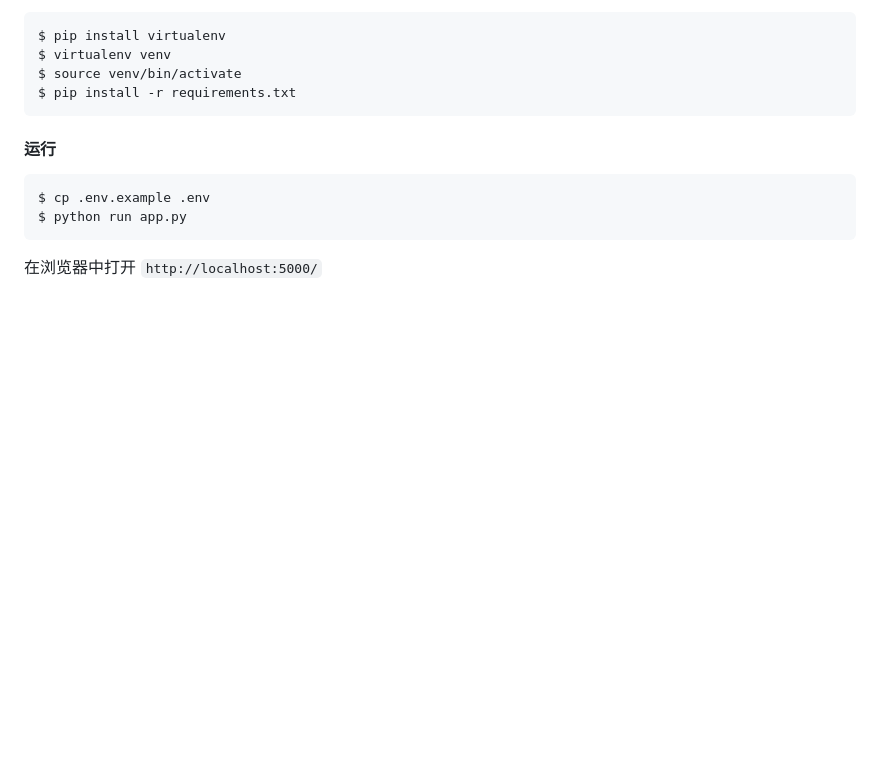
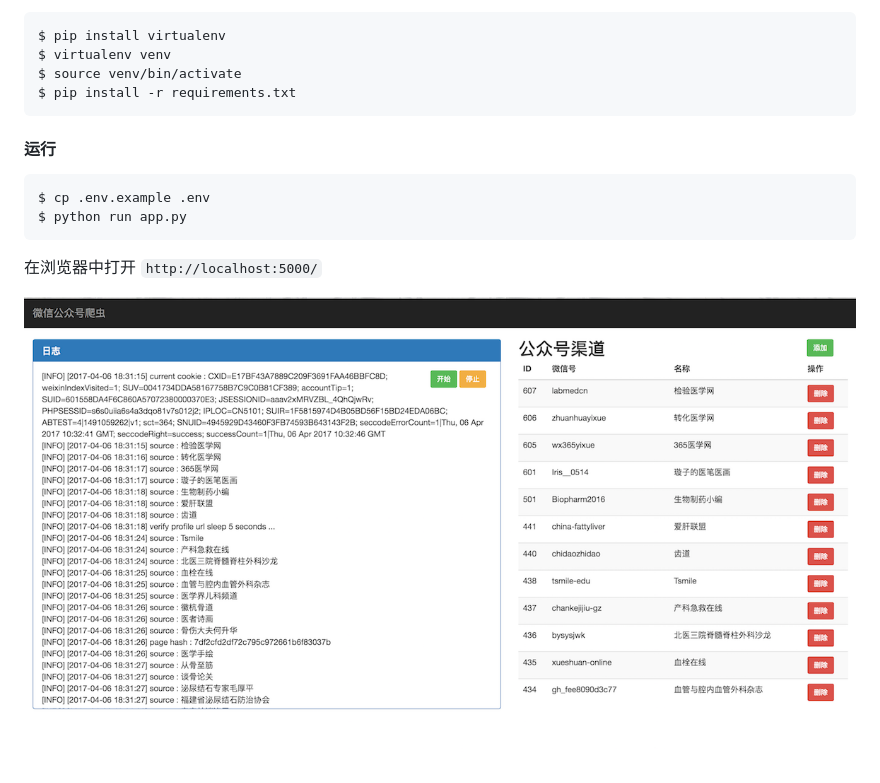
Before and after one commit to chxj1992/weixin-crawler, a Markdown page: README.md, the part around the change. GitHub-like rendering; pictures changed too: screen-shot.png (added); blank space fills up the shorter version.

````diff
--- a/README.md
+++ b/README.md
@@ -21,3 +21,5 @@ $ python run app.py
 ```
 
 在浏览器中打开 `http://localhost:5000/`
+
+![](screen-shot.png)
````
